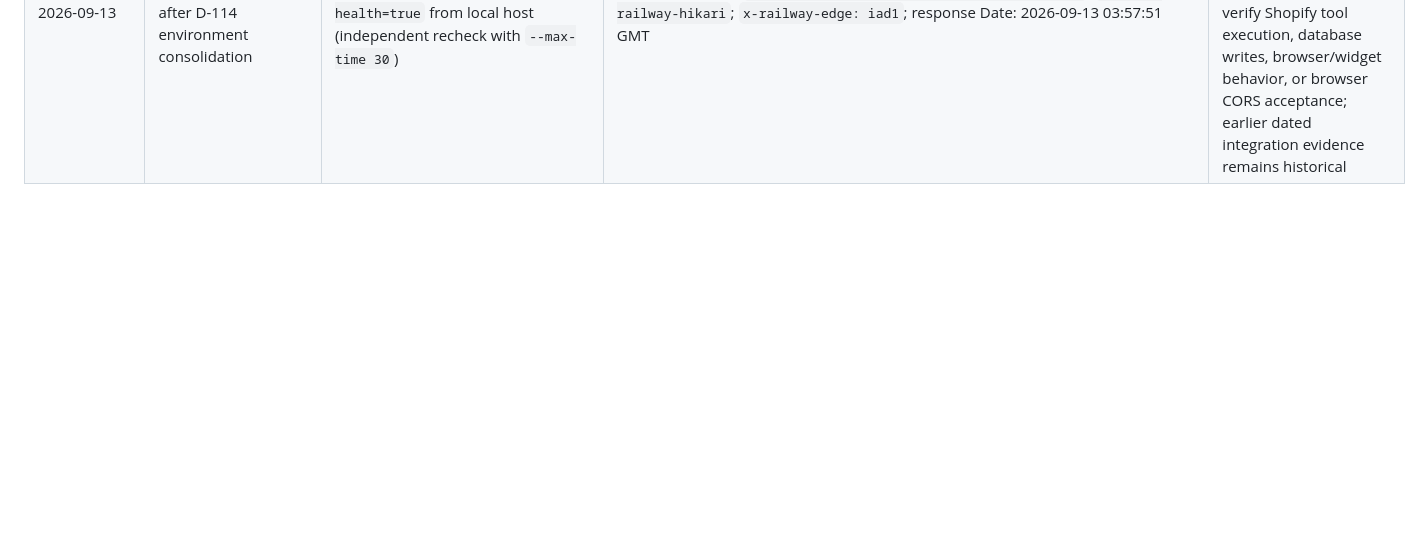
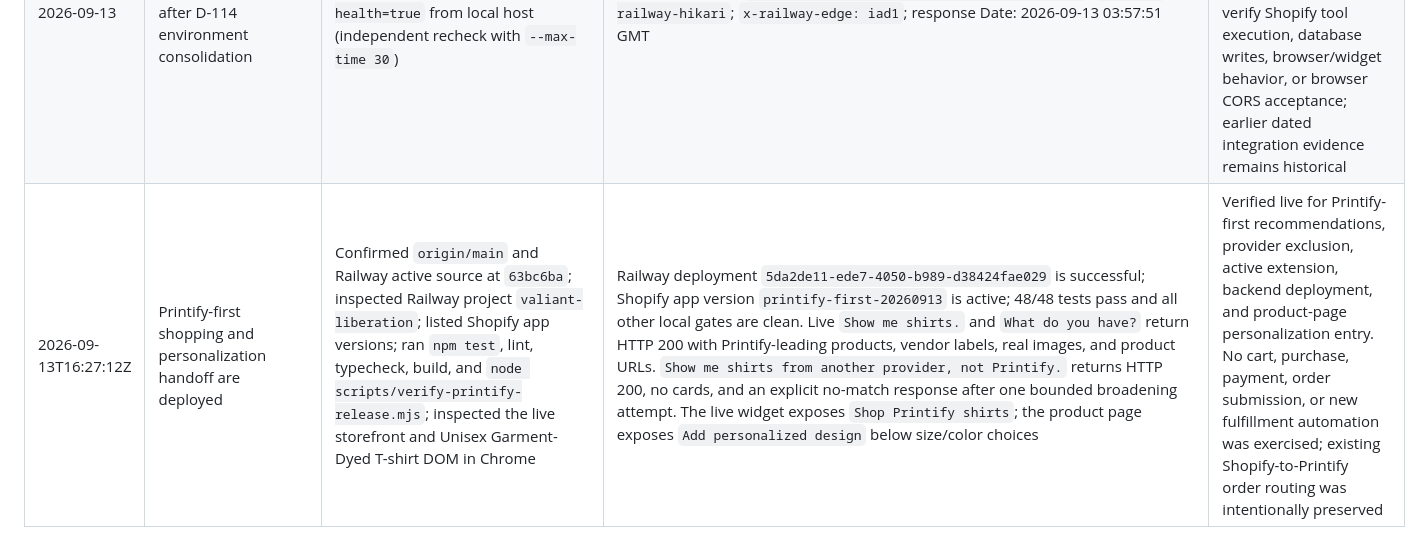
Before and after one commit to MrPeace00/02_IAMHUB, a Markdown page: _lazycustoms/docs/VERIFICATION_LOG.md, the part around the change. Rendered like a GitHub page; blank space fills up the shorter version.

Commit message:
docs: record Printify-first production verification

```diff
--- a/_lazycustoms/docs/VERIFICATION_LOG.md
+++ b/_lazycustoms/docs/VERIFICATION_LOG.md
@@ -32,3 +32,4 @@
 | 2026-09-12T07:05:31Z | NR-8 model-mediated residual rejects identity-bearing copy and substitutes the entire fixed generic object | Generated a deterministic PNG containing `ALEX` and `BIRTHDAY CREW`, verified its SHA-256 hash, sent it to live `/vision-copy`, and compared every returned copy key/value with the fixed fallback while scanning for all fixture identity terms | HTTP 200 from `anthropic`; full description/tags/alt text/caption object matched exactly; none of `ALEX`, `birthday`, or `birthday crew` appeared; fixture SHA-256 `97ae2aa6deec768c76e7ea937b81d9494e7f9167cc1010b1302a37d55eff7ea4`; `ops/evidence/live_runs/20260912T070412Z/vision_identity_response.json`. `evidence_manifest.json` independently hashes all ten run artifacts and both source scripts | Verified live; NR-8 residual passed; all four direct-endpoint checks passed, closing the operator-defined OI-5/OI-10 gate and OI-13 residual and advancing both rails to direct-endpoint `integration tested` |
 | 2026-09-12 | Component 1 fulfillment recorder meets the Tested rung without implying Production | Champion inspected commit `8605ccf` and reported a live-tree structural review plus 4/4 focused and 42/42 full-suite reruns; Codex independently reran `npm test` after receiving the review | `CHAMPION_COMPONENT_1_REVIEW_20260912.xml`; local `npm test` returned 42 pass, 0 fail, including all four fulfillment-recorder cases. The review records telemetry-only schema/write allowlist, idempotent upsert, additive/reversible migration, and no live order or deployment proof | Verified locally at Tested; OI-14 met at Tested with live trigger/deploy pending. OI-15 provider-path/physical sample, governing OI-16 Shopify product-write authorization, OI-17 fresh-database replay, and OI-18 binary-evidence attributes remain open; Component 2 not started |
 | 2026-09-13 | Railway custom-domain TLS restored after D-114 environment consolidation | `curl.exe -i https://ai.lazycustoms.com/chat?health=true` from local host (independent recheck with `--max-time 30`) | HTTP/1.1 200 OK; `{"service":"shop-chat-agent","status":"ok"}`; `Server: railway-hikari`; `x-railway-edge: iad1`; response Date: 2026-09-13 03:57:51 GMT | Verified — backend reachability restored; provider response, OAuth, and checkout remain unverified after restoration. This health-only check does not verify Shopify tool execution, database writes, browser/widget behavior, or browser CORS acceptance; earlier dated integration evidence remains historical |
+| 2026-09-13T16:27:12Z | Printify-first shopping and personalization handoff are deployed | Confirmed `origin/main` and Railway active source at `63bc6ba`; inspected Railway project `valiant-liberation`; listed Shopify app versions; ran `npm test`, lint, typecheck, build, and `node scripts/verify-printify-release.mjs`; inspected the live storefront and Unisex Garment-Dyed T-shirt DOM in Chrome | Railway deployment `5da2de11-ede7-4050-b989-d38424fae029` is successful; Shopify app version `printify-first-20260913` is active; 48/48 tests pass and all other local gates are clean. Live `Show me shirts.` and `What do you have?` return HTTP 200 with Printify-leading products, vendor labels, real images, and product URLs. `Show me shirts from another provider, not Printify.` returns HTTP 200, no cards, and an explicit no-match response after one bounded broadening attempt. The live widget exposes `Shop Printify shirts`; the product page exposes `Add personalized design` below size/color choices | Verified live for Printify-first recommendations, provider exclusion, active extension, backend deployment, and product-page personalization entry. No cart, purchase, payment, order submission, or new fulfillment automation was exercised; existing Shopify-to-Printify order routing was intentionally preserved |
```
Also changed, not shown: _lazycustoms/docs/CURRENT_STATE.md (+3 -1 lines).
